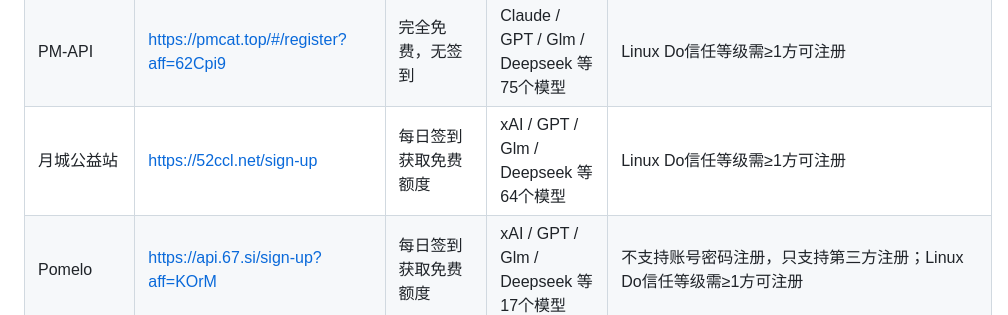
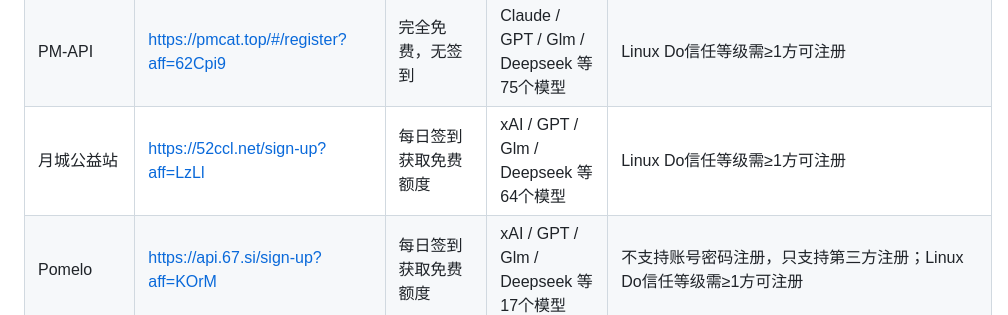
Before and after one commit to liumowan/Free-API, a Markdown page: README.md, the part around the change. Rendered like a GitHub page.

Commit message:
update: 月城公益站 填入邀请码

```diff
--- a/README.md
+++ b/README.md
@@ -44,7 +44,7 @@
 | 快跑API | https://kuaipao.ai/register?aff=NGy3 | 每日签到获取免费额度 | Claude / GPT / Glm / Deepseek 等100+个模型 | 注册无限制 |
 | BER分公益站 | https://ai.berf1.cn/sign-up?aff=tZVY | 每日签到获取免费额度 | Glm / Deepseek 等4个模型 | 注册无限制 |
 | PM-API | https://pmcat.top/#/register?aff=62Cpi9 | 完全免费，无签到 | Claude / GPT / Glm / Deepseek 等75个模型 | Linux Do信任等级需≥1方可注册 |
-| 月城公益站 | https://52ccl.net/sign-up | 每日签到获取免费额度 | xAI / GPT / Glm / Deepseek 等64个模型 | Linux Do信任等级需≥1方可注册 |
+| 月城公益站 | https://52ccl.net/sign-up?aff=LzLl | 每日签到获取免费额度 | xAI / GPT / Glm / Deepseek 等64个模型 | Linux Do信任等级需≥1方可注册 |
 | Pomelo | https://api.67.si/sign-up?aff=KOrM | 每日签到获取免费额度 | xAI / GPT / Glm / Deepseek 等17个模型 | 不支持账号密码注册，只支持第三方注册；Linux Do信任等级需≥1方可注册 |
 | hkai | https://share.hkai25.top/sign-up?aff=XKfc | 每日签到获取免费额度 | deepseek-v4.1-flash | 只支持Linux Do；信任等级需≥1方可注册 |
 | Huan API | https://ai.huan666.de/sign-up?aff=F3JY | 每日签到获取免费额度 | Claude / XAI / MOONSHOT / Deepseek 等17个模型 | Linux Do信任等级需≥2方可注册 |
```
